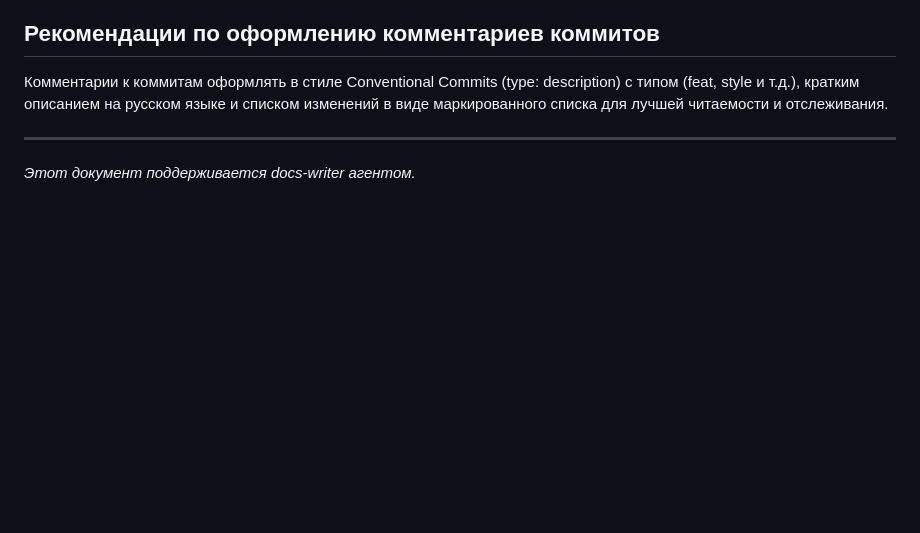
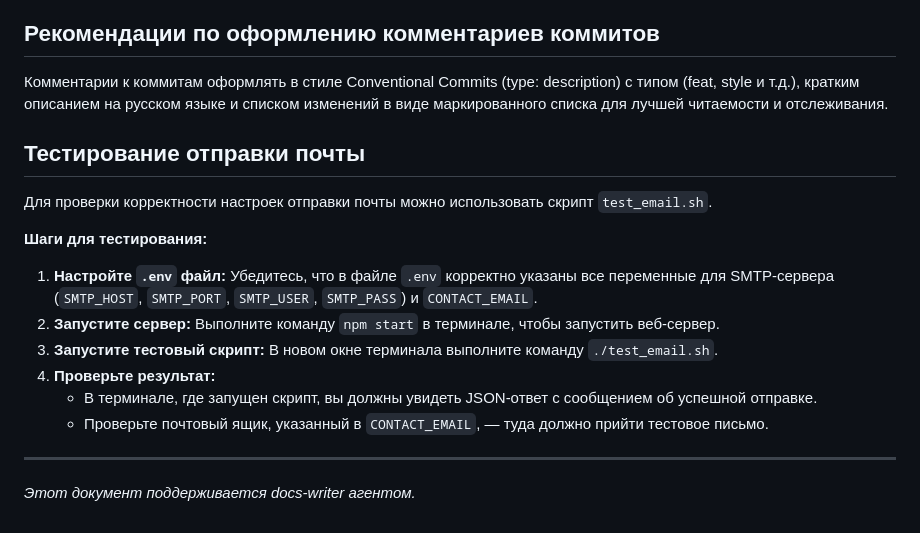
Before and after one commit to novozhilovsergeydisk/dev-infra, a Markdown page: AGENTS.md, the part around the change. Drawn GitHub-style; blank space fills up the shorter version.

Commit message:
docs: Добавлена инструкция по тестированию email

```diff
--- a/AGENTS.md
+++ b/AGENTS.md
@@ -79,6 +79,19 @@
 
 Комментарии к коммитам оформлять в стиле Conventional Commits (type: description) с типом (feat, style и т.д.), кратким описанием на русском языке и списком изменений в виде маркированного списка для лучшей читаемости и отслеживания.
 
+## Тестирование отправки почты
+
+Для проверки корректности настроек отправки почты можно использовать скрипт `test_email.sh`.
+
+**Шаги для тестирования:**
+
+1.  **Настройте `.env` файл:** Убедитесь, что в файле `.env` корректно указаны все переменные для SMTP-сервера (`SMTP_HOST`, `SMTP_PORT`, `SMTP_USER`, `SMTP_PASS`) и `CONTACT_EMAIL`.
+2.  **Запустите сервер:** Выполните команду `npm start` в терминале, чтобы запустить веб-сервер.
+3.  **Запустите тестовый скрипт:** В новом окне терминала выполните команду `./test_email.sh`.
+4.  **Проверьте результат:**
+    *   В терминале, где запущен скрипт, вы должны увидеть JSON-ответ с сообщением об успешной отправке.
+    *   Проверьте почтовый ящик, указанный в `CONTACT_EMAIL`, — туда должно прийти тестовое письмо.
+
 ---
 
 *Этот документ поддерживается docs-writer агентом.*
```
